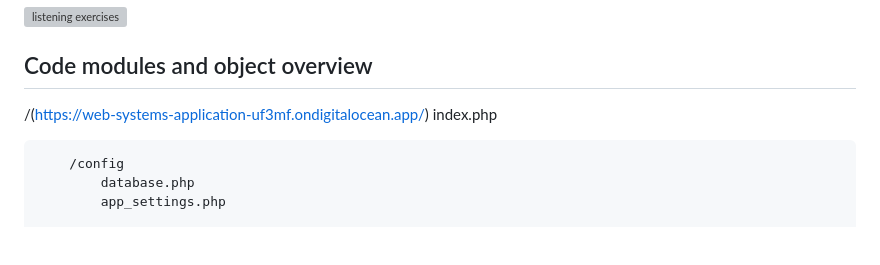
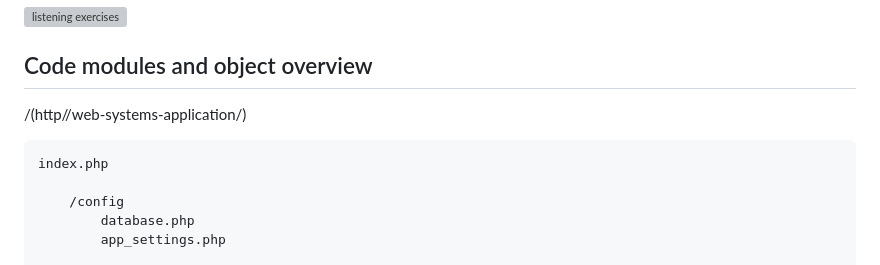
Before and after one commit to blaze-programming/Web-Systems-II-Language-Learning-Application-Project, a Markdown page: docs/ProjectDocumentation.md, the part around the change. GitHub-like rendering; blank space fills up the shorter version; grey boxes are pictures that could not be loaded.

```diff
--- a/docs/ProjectDocumentation.md
+++ b/docs/ProjectDocumentation.md
@@ -100,7 +100,8 @@ Where users can train their listening ability through exercies
 
 ## Code modules and object overview
 
-/(https://web-systems-application-uf3mf.ondigitalocean.app/)
+/(http//web-systems-application/)
+
     index.php
 
         /config
```
